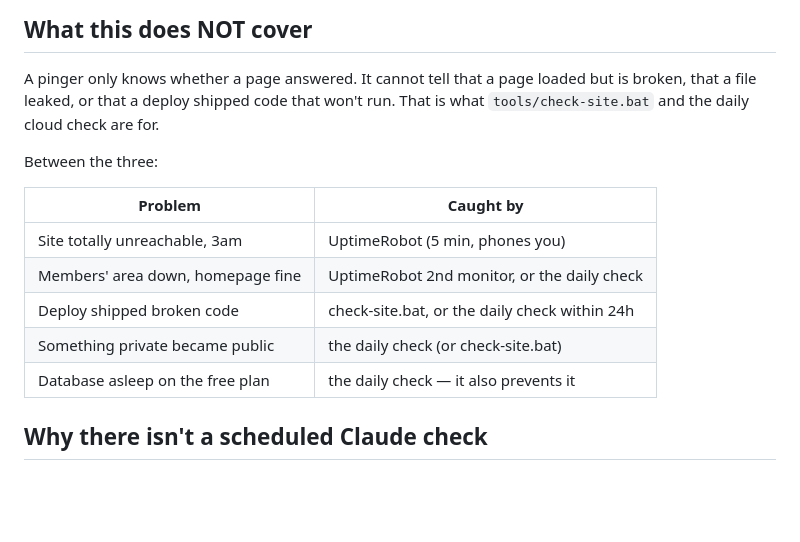
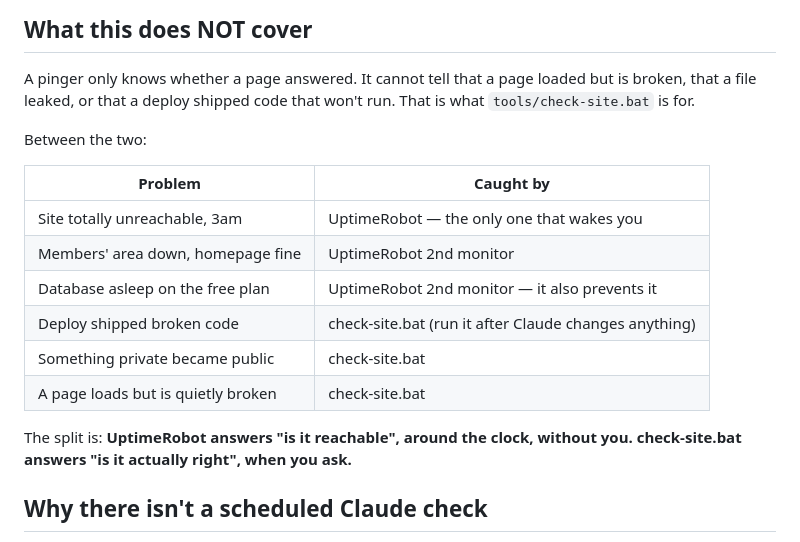
Before and after one commit to zbxiweb-ctrl/zbxi-site, a Markdown page: tools/UPTIME-ALERTS.md, the part around the change. Rendered like a GitHub page; blank space fills up the shorter version.

Commit message:
Correct the coverage table — it still credited the retired daily check
Left behind in the previous commit: the table listed 'the daily check' as what
catches a broken deploy and a leaked file, in the same document that explains
the daily check was removed. Now it says plainly which of the two remaining
layers covers what, and what the split between them is.

Co-Authored-By: Claude Opus 5 (1M context) <noreply@anthropic.com>

```diff
--- a/tools/UPTIME-ALERTS.md
+++ b/tools/UPTIME-ALERTS.md
@@ -54,17 +54,21 @@ Claude and it can sort the exception out.
 
 A pinger only knows whether a page answered. It cannot tell that a page loaded
 but is broken, that a file leaked, or that a deploy shipped code that won't run.
-That is what `tools/check-site.bat` and the daily cloud check are for.
+That is what `tools/check-site.bat` is for.
 
-Between the three:
+Between the two:
 
 | Problem | Caught by |
 |---|---|
-| Site totally unreachable, 3am | UptimeRobot (5 min, phones you) |
-| Members' area down, homepage fine | UptimeRobot 2nd monitor, or the daily check |
-| Deploy shipped broken code | check-site.bat, or the daily check within 24h |
-| Something private became public | the daily check (or check-site.bat) |
-| Database asleep on the free plan | the daily check — it also prevents it |
+| Site totally unreachable, 3am | UptimeRobot — the only one that wakes you |
+| Members' area down, homepage fine | UptimeRobot 2nd monitor |
+| Database asleep on the free plan | UptimeRobot 2nd monitor — it also prevents it |
+| Deploy shipped broken code | check-site.bat (run it after Claude changes anything) |
+| Something private became public | check-site.bat |
+| A page loads but is quietly broken | check-site.bat |
+
+The split is: **UptimeRobot answers "is it reachable", around the clock, without
+you. check-site.bat answers "is it actually right", when you ask.**
 
 
 ## Why there isn't a scheduled Claude check
```
